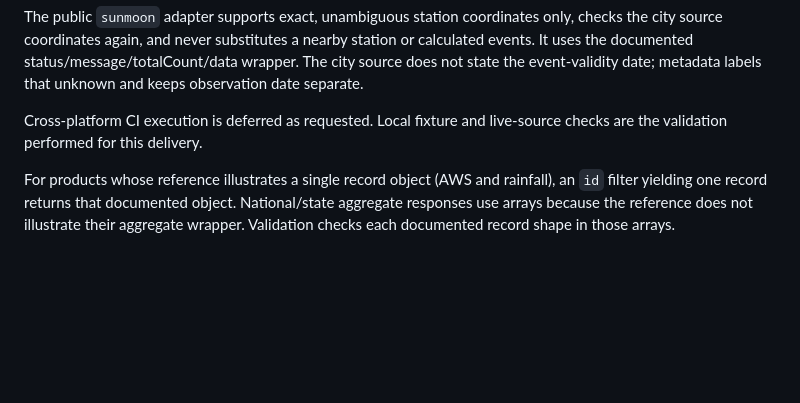
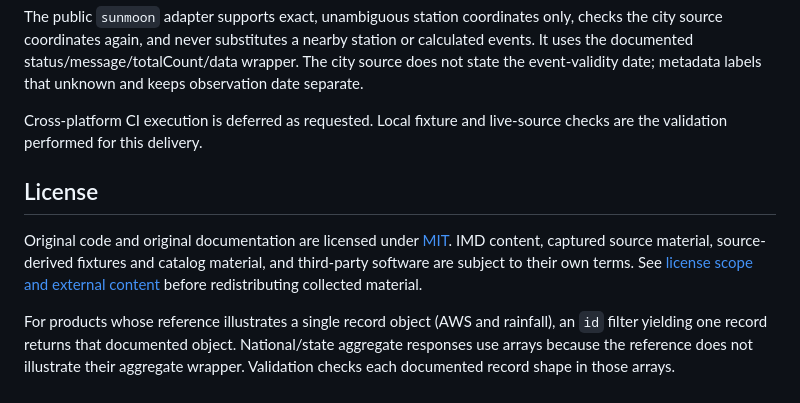
Before and after one commit to tdivyajyotis/metdepapi, a Markdown page: README.md, the part around the change. Rendered like a GitHub page; blank space fills up the shorter version.

Commit message:
added licensing

```diff
--- a/README.md
+++ b/README.md
@@ -118,4 +118,12 @@ The public `sunmoon` adapter supports exact, unambiguous station coordinates onl
 
 Cross-platform CI execution is deferred as requested. Local fixture and live-source checks are the validation performed for this delivery.
 
+## License
+
+Original code and original documentation are licensed under [MIT](LICENSE).
+IMD content, captured source material, source-derived fixtures and catalog
+material, and third-party software are subject to their own terms. See
+[license scope and external content](DATA_LICENSE.md) before redistributing
+collected material.
+
 For products whose reference illustrates a single record object (AWS and rainfall), an `id` filter yielding one record returns that documented object. National/state aggregate responses use arrays because the reference does not illustrate their aggregate wrapper. Validation checks each documented record shape in those arrays.
```
